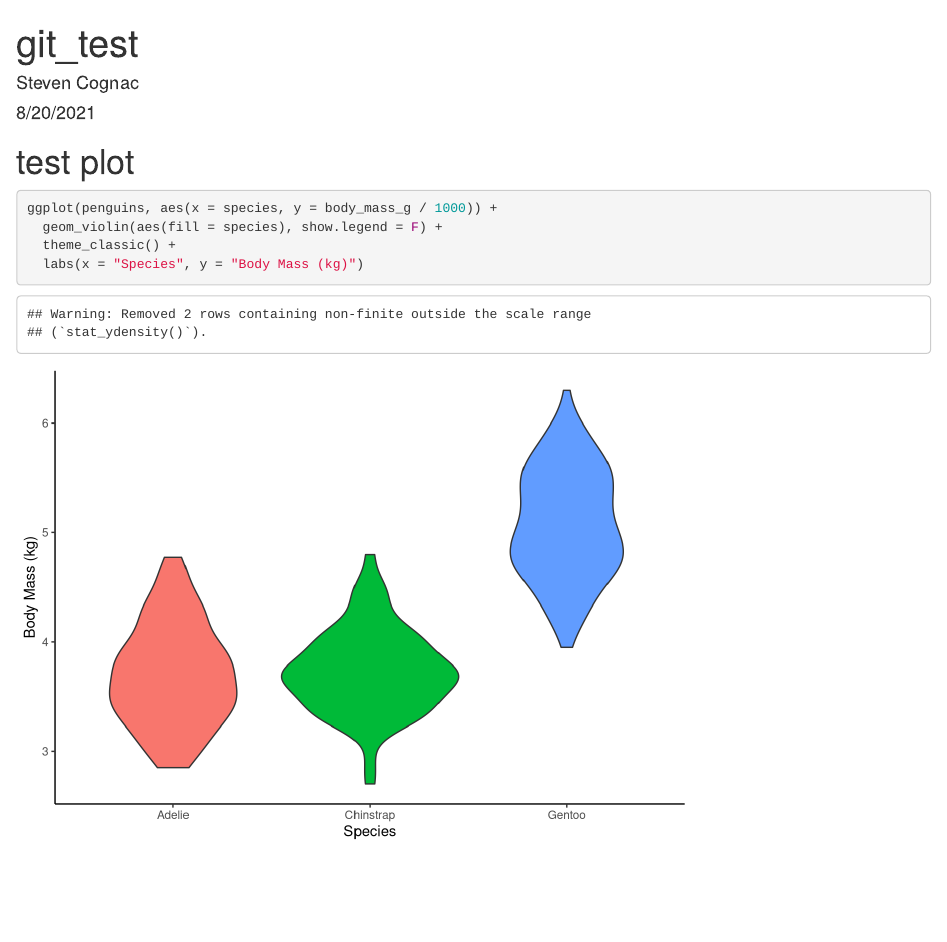
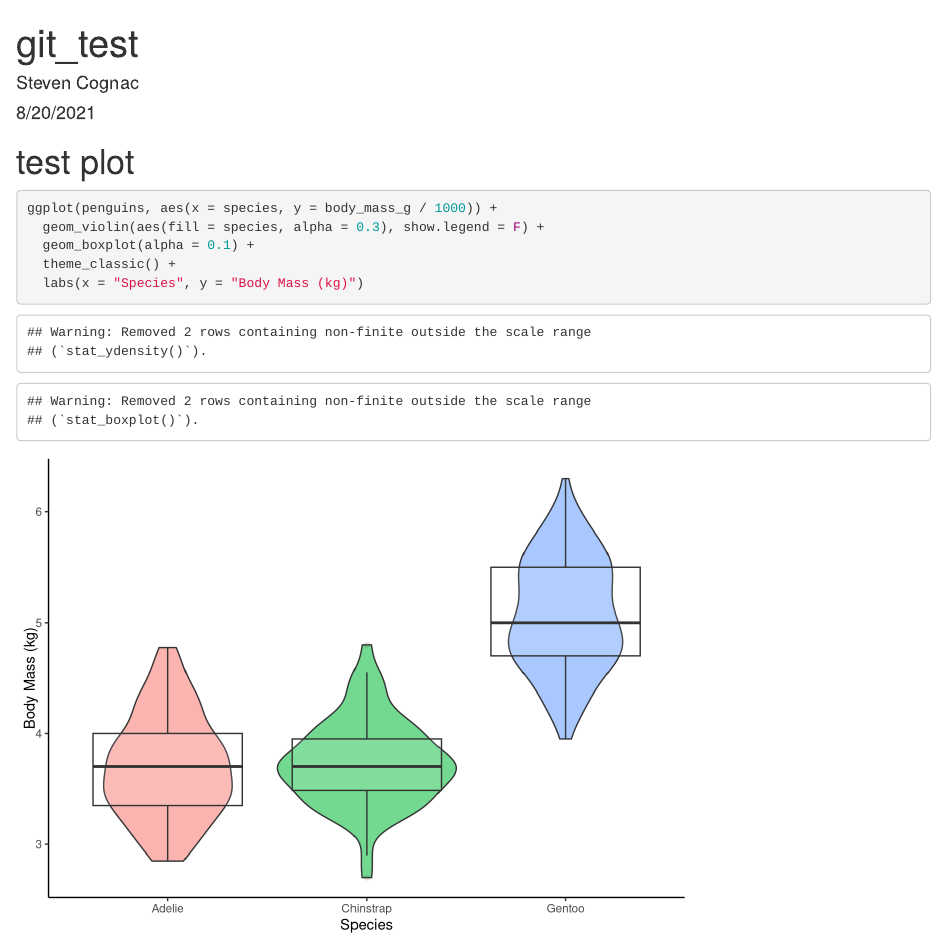
Before and after one commit to cognack/steven_cullen, an R Markdown document (git_demo.Rmd): the page in a window 1100 px wide, from its top. Rendered offline with R 4.5, knitr and Pandoc, with nearby package versions.

````diff
--- a/git_demo.Rmd
+++ b/git_demo.Rmd
@@ -16,7 +17,9 @@
 # test plot
 ```{r}
 ggplot(penguins, aes(x = species, y = body_mass_g / 1000)) +
-  geom_violin(aes(fill = species), show.legend = F) +
+  geom_violin(aes(fill = species, alpha = 0.3), show.legend = F) +
+  geom_boxplot(alpha = 0.1) +
   theme_classic() +
   labs(x = "Species", y = "Body Mass (kg)")
+
 ```
````
Also changed, not shown: git_demo.Rmd (1 more changed lines).
